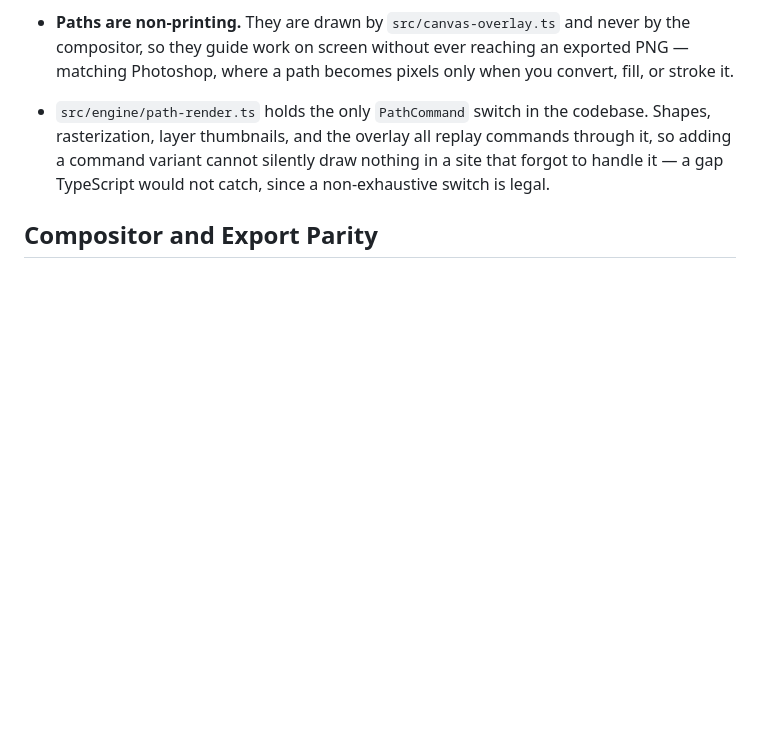
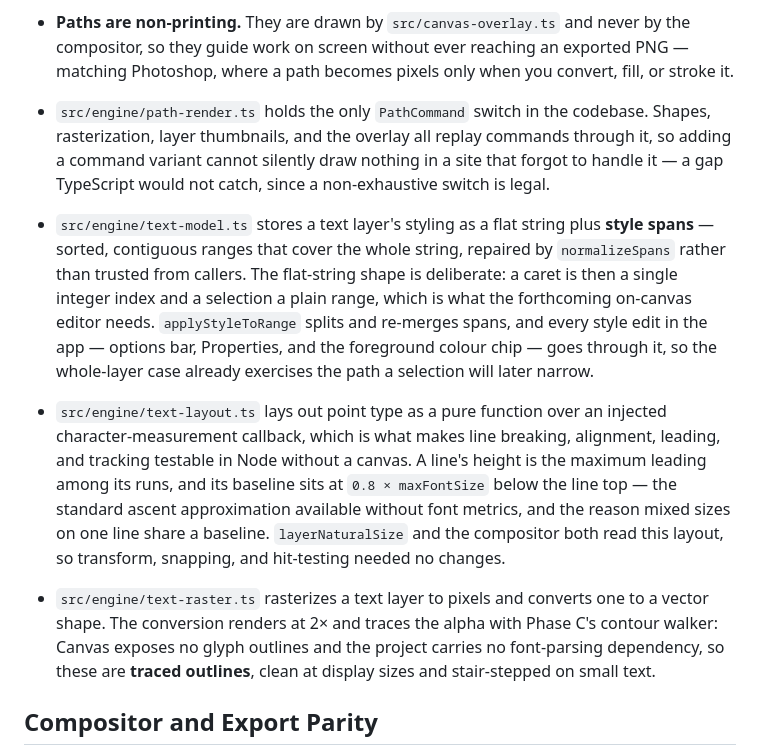
Before and after one commit to Noobiez16/TransparencyMinimalist, a Markdown page: docs/architecture.md, the part around the change. Rendered like a GitHub page; blank space fills up the shorter version.

```diff
--- a/docs/architecture.md
+++ b/docs/architecture.md
@@ -140,6 +140,10 @@ Interactive edits run inside session modules so previews stay live while history
 - **Paths are non-printing.** They are drawn by `src/canvas-overlay.ts` and never by the compositor, so they guide work on screen without ever reaching an exported PNG — matching Photoshop, where a path becomes pixels only when you convert, fill, or stroke it.
 - `src/engine/path-render.ts` holds the only `PathCommand` switch in the codebase. Shapes, rasterization, layer thumbnails, and the overlay all replay commands through it, so adding a command variant cannot silently draw nothing in a site that forgot to handle it — a gap TypeScript would not catch, since a non-exhaustive switch is legal.
 
+- `src/engine/text-model.ts` stores a text layer's styling as a flat string plus **style spans** — sorted, contiguous ranges that cover the whole string, repaired by `normalizeSpans` rather than trusted from callers. The flat-string shape is deliberate: a caret is then a single integer index and a selection a plain range, which is what the forthcoming on-canvas editor needs. `applyStyleToRange` splits and re-merges spans, and every style edit in the app — options bar, Properties, and the foreground colour chip — goes through it, so the whole-layer case already exercises the path a selection will later narrow.
+- `src/engine/text-layout.ts` lays out point type as a pure function over an injected character-measurement callback, which is what makes line breaking, alignment, leading, and tracking testable in Node without a canvas. A line's height is the maximum leading among its runs, and its baseline sits at `0.8 × maxFontSize` below the line top — the standard ascent approximation available without font metrics, and the reason mixed sizes on one line share a baseline. `layerNaturalSize` and the compositor both read this layout, so transform, snapping, and hit-testing needed no changes.
+- `src/engine/text-raster.ts` rasterizes a text layer to pixels and converts one to a vector shape. The conversion renders at 2× and traces the alpha with Phase C's contour walker: Canvas exposes no glyph outlines and the project carries no font-parsing dependency, so these are **traced outlines**, clean at display sizes and stair-stepped on small text.
+
 ## Compositor and Export Parity
 
 `composite()` in `src/engine/compositor.ts` clears the target context, paints the configured background, and draws visible layers from bottom to top. It applies opacity, mapped blend mode, effect filters, center translation, and scale before drawing either an image bitmap or centered multiline text.
```
Also changed, not shown: README.md (+4 -1 lines), docs/changelog.md (+6 -0 lines).
